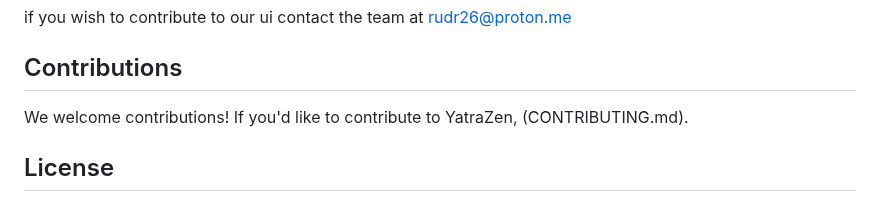
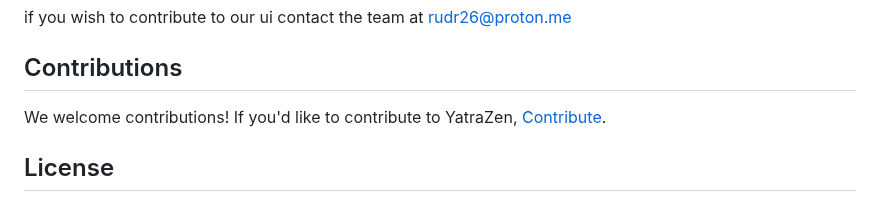
Before and after one commit to ru-dr/v3-Alpha, a Markdown page: README.md, the part around the change. GitHub-like rendering.

```diff
--- a/README.md
+++ b/README.md
@@ -91,7 +91,7 @@ if you wish to contribute to our ui contact the team at rudr26@proton.me
 
 ## Contributions
 
-We welcome contributions! If you'd like to contribute to YatraZen, (CONTRIBUTING.md).
+We welcome contributions! If you'd like to contribute to YatraZen, [Contribute](CONTRIBUTING.md).
 
 ## License
 
```
